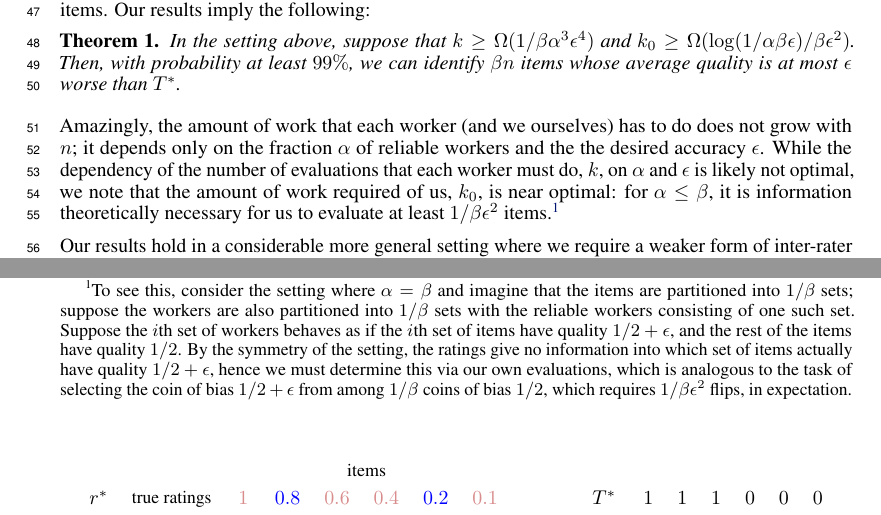
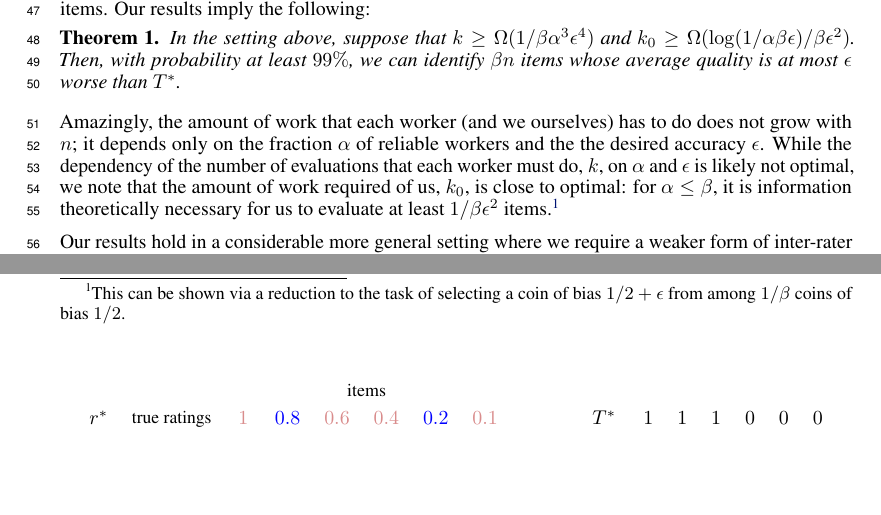
Before and after one commit to jsteinha/crowdsourcing, a LaTeX thesis (nips2016/main.tex, which reads nips2016/intro.tex): two parts of page 2 of 16, joined at a grey line, cut so that both start at the same text, the shorter picture padded with empty space. Compiled offline with pdfLaTeX.

Commit message:
intro lower bound

```diff
--- a/nips2016/intro.tex
+++ b/nips2016/intro.tex
@@ -77,9 +77,9 @@ $\epsilon$ worse than $T^*$.
 \end{theorem}
 Amazingly, the amount of work that each worker (and we ourselves) has
 to do does not grow with $n$; it depends only on the fraction $\alpha$ of
-reliable workers and the the desired accuracy $\epsilon$.   While the dependency of the number of evaluations that each worker must do,  $k$, on $\alpha$ and $\epsilon$ is likely not optimal, we note that the amount of work required of us, $k_0$, is near optimal: for $\alpha \le \beta$, it is information theoretically necessary for us to evaluate at least $1/\beta\eps^2$ items.\footnote{To see this, consider the setting where $\alpha = \beta$ and imagine that the items are partitioned into $1/\beta$ sets; suppose the workers are also partitioned into $1/\beta$ sets with the reliable workers consisting of one such set.  Suppose the $i$th set of workers behaves as if the $i$th set of items have quality $1/2+\eps$, and the rest of the items have quality $1/2$.  By the symmetry of the setting, the ratings give no information into which set of items actually have quality $1/2+\eps$, hence we must determine this via our own evaluations, which is analogous to the task of selecting the coin of bias $1/2+\eps$ from among $1/\beta$ coins of bias $1/2$, which requires $1/\beta \eps^2$ flips, in expectation.}
+reliable workers and the the desired accuracy $\epsilon$.   While the dependency of the number of evaluations that each worker must do,  $k$, on $\alpha$ and $\epsilon$ is likely not optimal, we note that the amount of work required of us, $k_0$, is close to optimal: for $\alpha \le \beta$, it is information theoretically necessary for us to evaluate at least $1/\beta\eps^2$ items.\footnote{This can be shown via a reduction to the task of selecting a coin of bias $1/2+\eps$ from among $1/\beta$ coins of bias $1/2$. \iffalse To see this, consider the setting where $\alpha = \beta$ and imagine that the items are partitioned into $1/\beta$ sets; suppose the workers are also partitioned into $1/\beta$ sets with the reliable workers consisting of one such set.  Suppose the $i$th set of workers behaves as if the $i$th set of items have quality $1/2+\eps$, and the rest of the items have quality $1/2$.  By the symmetry of the setting, the ratings give no information into which set of items actually have quality $1/2+\eps$, hence we must determine this via our own evaluations, which is analogous to the task of selecting the coin of bias $1/2+\eps$ from among $1/\beta$ coins of bias $1/2$, which requires $1/\beta \eps^2$ flips, in expectation.\fi }
 
-Our results hold in a considerable more general setting where we require a weaker form of inter-rater agreement --- our results hold even if e.g. some of the reliable raters are harsher than others, as long as
+Our results hold in a considerable more general setting where we require a weaker form of inter-rater agreement --- for example, our results hold even if some of the reliable raters are harsher than others, as long as
 the expected ratings induce approximately the same ranking.
 The focus on quantiles rather than raw ratings is what enables this.
 Note that once we estimate the quantiles, we can approximately recover the
```
